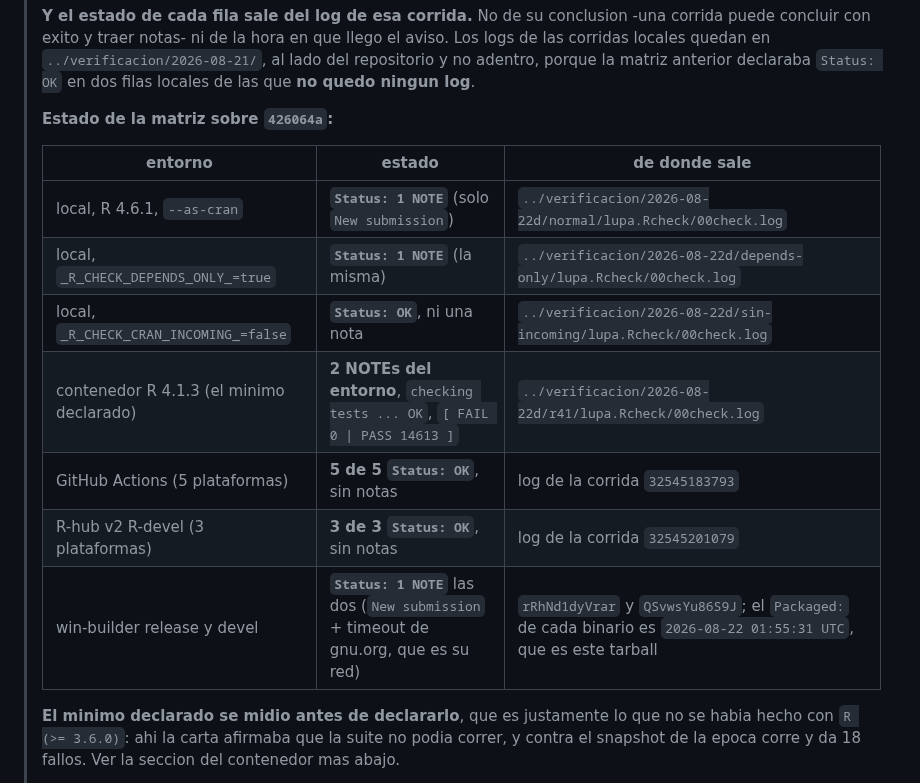
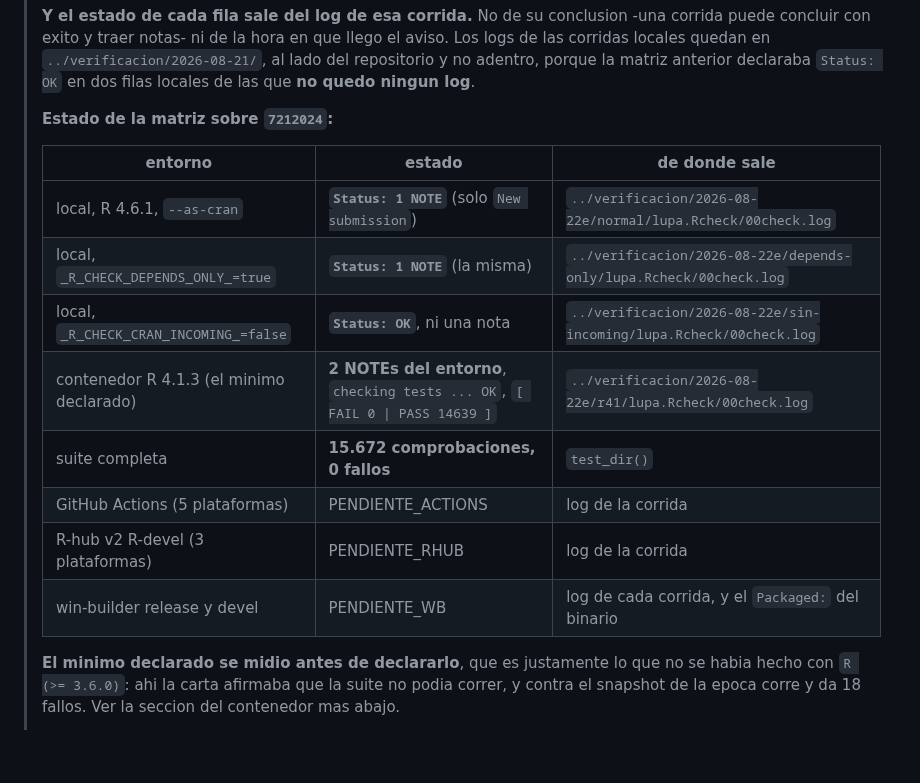
Before and after one commit to sebollin/lupa, a Markdown page: cran-comments.md, the part around the change. Drawn GitHub-style; blank space fills up the shorter version.

Commit message:
Poner en la carta la matriz local del commit que se chequea afuera

```diff
--- a/cran-comments.md
+++ b/cran-comments.md
@@ -14,17 +14,18 @@
 > `../verificacion/2026-08-21/`, al lado del repositorio y no adentro, porque la matriz anterior
 > declaraba `Status: OK` en dos filas locales de las que **no quedo ningun log**.
 >
-> **Estado de la matriz sobre `426064a`:**
+> **Estado de la matriz sobre `7212024`:**
 >
 > | entorno | estado | de donde sale |
 > | --- | --- | --- |
-> | local, R 4.6.1, `--as-cran` | **`Status: 1 NOTE`** (solo `New submission`) | `../verificacion/2026-08-22d/normal/lupa.Rcheck/00check.log` |
-> | local, `_R_CHECK_DEPENDS_ONLY_=true` | **`Status: 1 NOTE`** (la misma) | `../verificacion/2026-08-22d/depends-only/lupa.Rcheck/00check.log` |
-> | local, `_R_CHECK_CRAN_INCOMING_=false` | **`Status: OK`**, ni una nota | `../verificacion/2026-08-22d/sin-incoming/lupa.Rcheck/00check.log` |
-> | contenedor R 4.1.3 (el minimo declarado) | **2 NOTEs del entorno**, `checking tests ... OK`, `[ FAIL 0 \| PASS 14613 ]` | `../verificacion/2026-08-22d/r41/lupa.Rcheck/00check.log` |
-> | GitHub Actions (5 plataformas) | **5 de 5 `Status: OK`**, sin notas | log de la corrida `32545183793` |
-> | R-hub v2 R-devel (3 plataformas) | **3 de 3 `Status: OK`**, sin notas | log de la corrida `32545201079` |
-> | win-builder release y devel | **`Status: 1 NOTE`** las dos (`New submission` + timeout de gnu.org, que es su red) | `rRhNd1dyVrar` y `QSvwsYu86S9J`; el `Packaged:` de cada binario es `2026-08-22 01:55:31 UTC`, que es este tarball |
+> | local, R 4.6.1, `--as-cran` | **`Status: 1 NOTE`** (solo `New submission`) | `../verificacion/2026-08-22e/normal/lupa.Rcheck/00check.log` |
+> | local, `_R_CHECK_DEPENDS_ONLY_=true` | **`Status: 1 NOTE`** (la misma) | `../verificacion/2026-08-22e/depends-only/lupa.Rcheck/00check.log` |
+> | local, `_R_CHECK_CRAN_INCOMING_=false` | **`Status: OK`**, ni una nota | `../verificacion/2026-08-22e/sin-incoming/lupa.Rcheck/00check.log` |
+> | contenedor R 4.1.3 (el minimo declarado) | **2 NOTEs del entorno**, `checking tests ... OK`, `[ FAIL 0 \| PASS 14639 ]` | `../verificacion/2026-08-22e/r41/lupa.Rcheck/00check.log` |
+> | suite completa | **15.672 comprobaciones, 0 fallos** | `test_dir()` |
+> | GitHub Actions (5 plataformas) | PENDIENTE_ACTIONS | log de la corrida |
+> | R-hub v2 R-devel (3 plataformas) | PENDIENTE_RHUB | log de la corrida |
+> | win-builder release y devel | PENDIENTE_WB | log de cada corrida, y el `Packaged:` del binario |
 >
 > **El minimo declarado se midio antes de declararlo**, que es justamente lo que
 > no se habia hecho con `R (>= 3.6.0)`: ahi la carta afirmaba que la suite no
```
